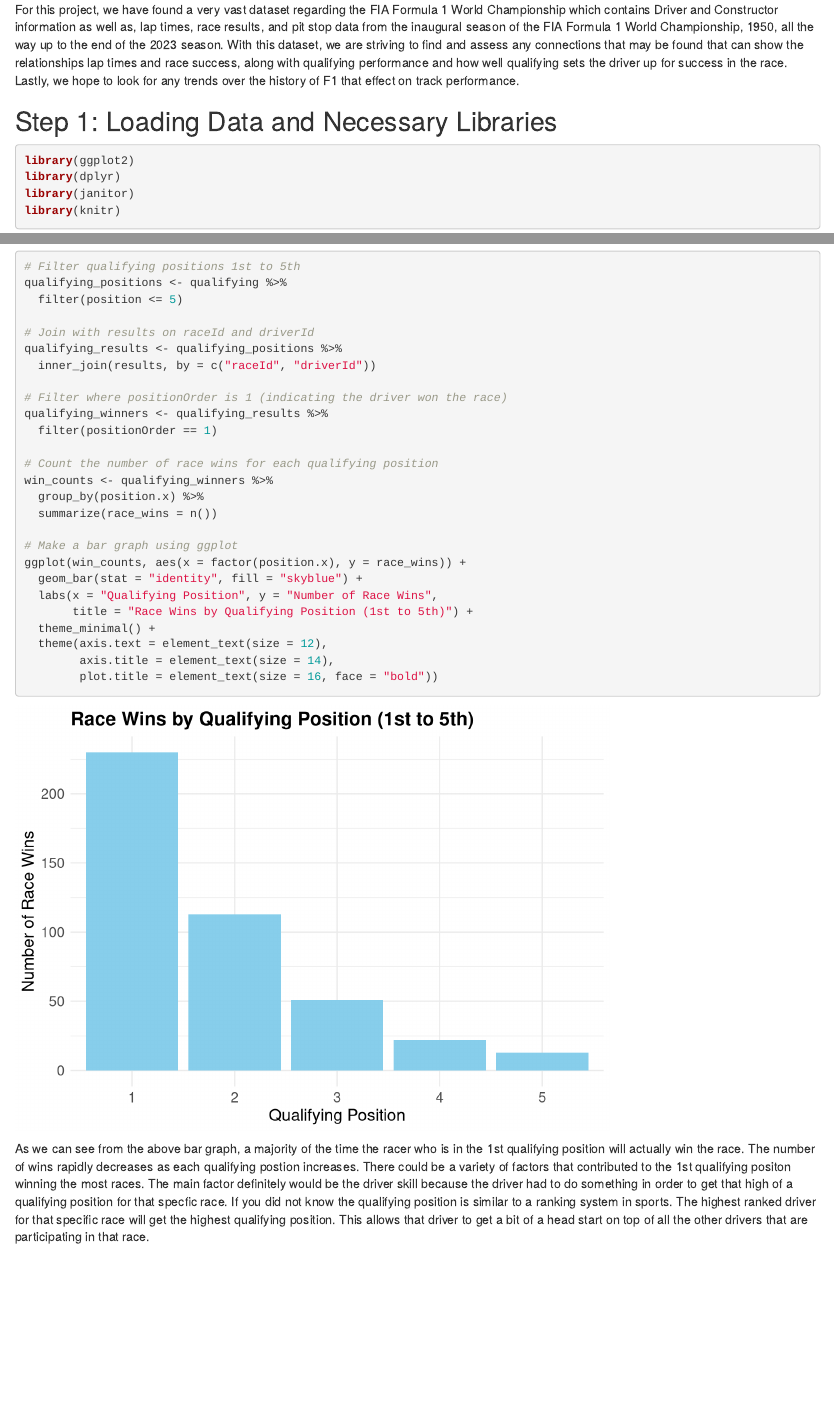
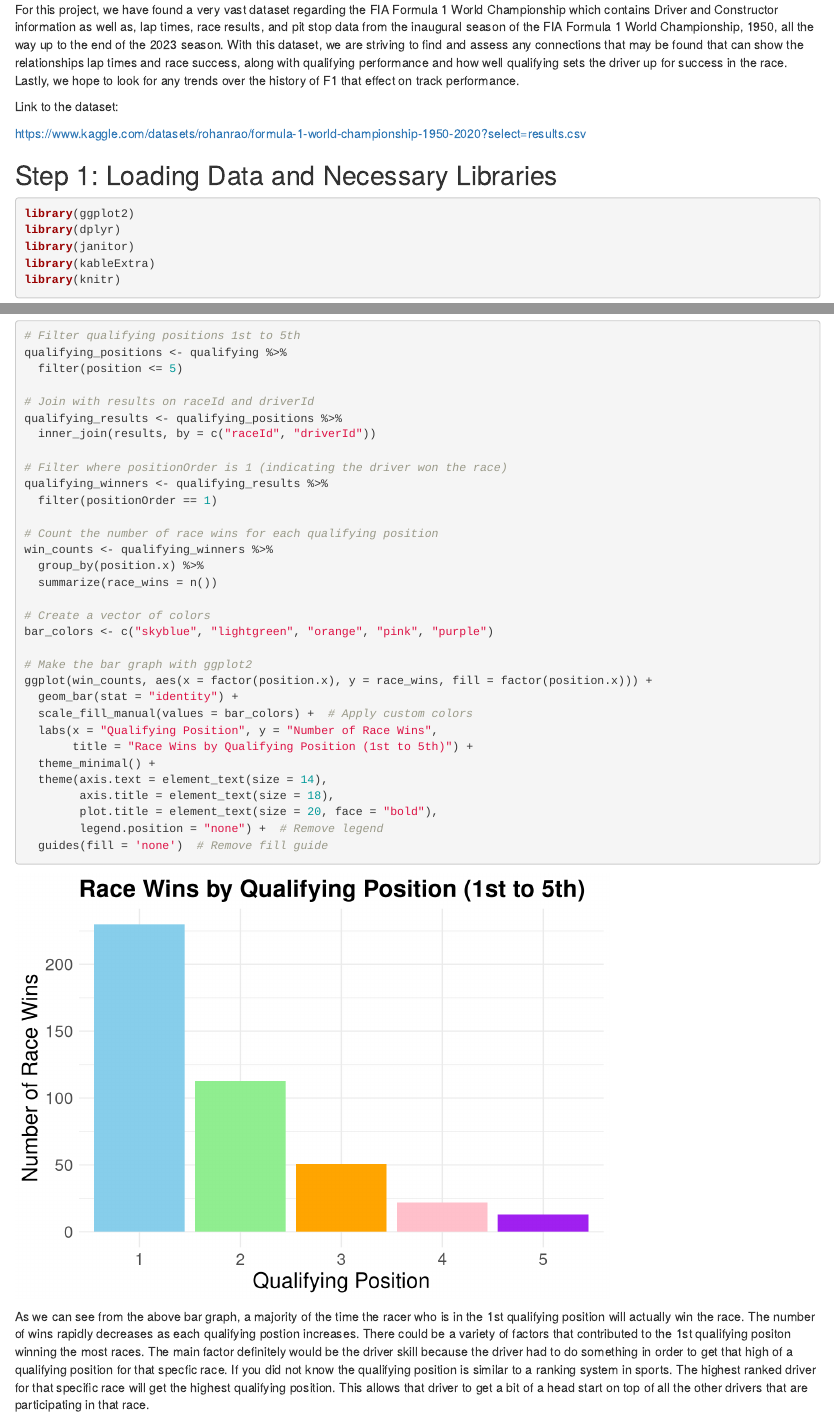
Before and after one commit to STAT184-Spring2024-Sec001/FP_Arsenault_Lukasik, an R Markdown document (FinalProject.Rmd): the page in a window 1100 px wide, from 220 px down, and a second part further down, joined at a grey line. Rendered offline with R 4.5, knitr and Pandoc, with nearby package versions; some code elsewhere in the file could not run offline.

Commit message:
Updated the aesthetics of plots

````diff
--- a/FinalProject.Rmd
+++ b/FinalProject.Rmd
@@ -13,12 +13,17 @@ knitr::opts_chunk$set(echo = TRUE)
 
 For this project, we have found a very vast dataset regarding the FIA Formula 1 World Championship which contains Driver and Constructor information as well as, lap times, race results, and pit stop data from the inaugural season of the FIA Formula 1 World Championship, 1950, all the way up to the end of the 2023 season. With this dataset, we are striving to find and assess any connections that may be found that can show the relationships lap times and race success, along with qualifying performance and how well qualifying sets the driver up for success in the race. Lastly, we hope to look for any trends over the history of F1 that effect on track performance.
 
+Link to the dataset:
+
+https://www.kaggle.com/datasets/rohanrao/formula-1-world-championship-1950-2020?select=results.csv
+
 ## Step 1: Loading Data and Necessary Libraries
 
 ```{r message=FALSE}
 library(ggplot2)
 library(dplyr)
 library(janitor)
+library(kableExtra)
 library(knitr)
 ```
 
@@ -121,16 +127,21 @@ win_counts <- qualifying_winners %>%
   group_by(position.x) %>%
   summarize(race_wins = n())
 
-# Make a bar graph using ggplot
-ggplot(win_counts, aes(x = factor(position.x), y = race_wins)) +
-  geom_bar(stat = "identity", fill = "skyblue") +
+# Create a vector of colors
+bar_colors <- c("skyblue", "lightgreen", "orange", "pink", "purple")
+
+# Make the bar graph with ggplot2
+ggplot(win_counts, aes(x = factor(position.x), y = race_wins, fill = factor(position.x))) +
+  geom_bar(stat = "identity") +
+  scale_fill_manual(values = bar_colors) +  # Apply custom colors
   labs(x = "Qualifying Position", y = "Number of Race Wins",
        title = "Race Wins by Qualifying Position (1st to 5th)") +
   theme_minimal() +
-  theme(axis.text = element_text(size = 12),
-        axis.title = element_text(size = 14),
-        plot.title = element_text(size = 16, face = "bold"))
-
+  theme(axis.text = element_text(size = 14),
+        axis.title = element_text(size = 18),
+        plot.title = element_text(size = 20, face = "bold"),
+        legend.position = "none") +  # Remove legend
+  guides(fill = 'none')  # Remove fill guide
 ```
 
 
````
Also changed, not shown: FinalProject.Rmd (7 more changed lines).
